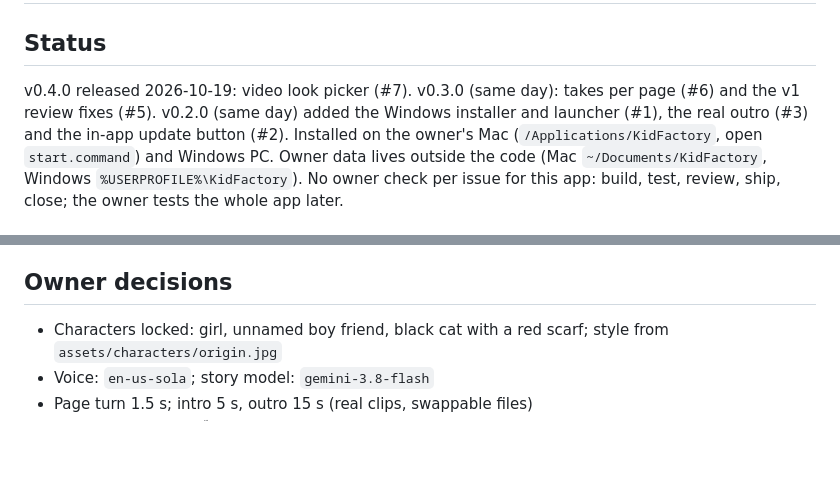
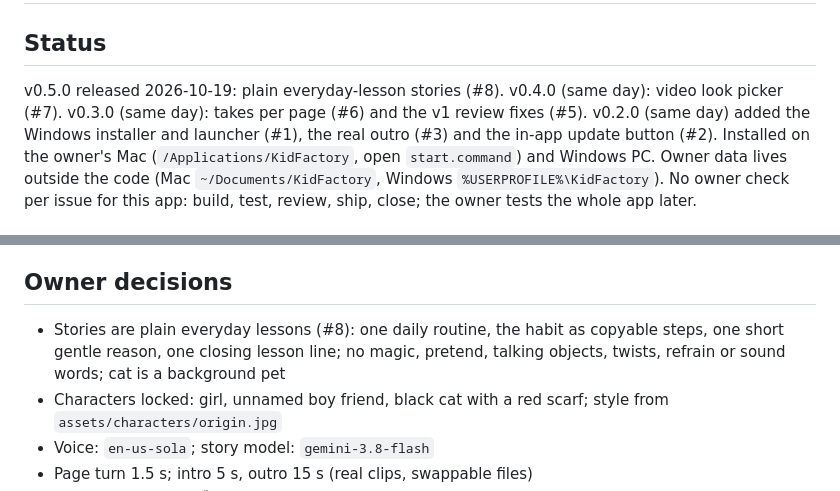
Before and after one commit to Seeyoulater21/PC-kid-factory, a Markdown page: docs/superpowers/HANDOFF.md, 2 parts joined by grey strips. GitHub-like rendering; blank space fills up the shorter version.

Commit message:
Update handoff for 0.5.0
Co-Authored-By: Claude Opus 5.5 <noreply@anthropic.com>
Claude-Session: https://claude.ai/code/session_011K8Sso9Xkr5ZoDfyW3B6kE

```diff
--- a/docs/superpowers/HANDOFF.md
+++ b/docs/superpowers/HANDOFF.md
@@ -1,7 +1,7 @@
 # Kid Factory v1 handoff
 
 ## Status
-v0.4.0 released 2026-10-19: video look picker (#7). v0.3.0 (same day): takes per page (#6) and the v1 review fixes (#5). v0.2.0 (same day) added the
+v0.5.0 released 2026-10-19: plain everyday-lesson stories (#8). v0.4.0 (same day): video look picker (#7). v0.3.0 (same day): takes per page (#6) and the v1 review fixes (#5). v0.2.0 (same day) added the
 Windows installer and launcher (#1), the real outro (#3) and the in-app update button (#2).
 Installed on the owner's Mac (`/Applications/KidFactory`, open `start.command`) and Windows PC.
 Owner data lives outside the code (Mac `~/Documents/KidFactory`, Windows `%USERPROFILE%\KidFactory`).
@@ -24,6 +24,8 @@ No owner check per issue for this app: build, test, review, ship, close; the own
   status asks for a new render when it differs from `ep.look`
 
 ## Owner decisions
+- Stories are plain everyday lessons (#8): one daily routine, the habit as copyable steps, one short gentle reason,
+  one closing lesson line; no magic, pretend, talking objects, twists, refrain or sound words; cat is a background pet
 - Characters locked: girl, unnamed boy friend, black cat with a red scarf; style from `assets/characters/origin.jpg`
 - Voice: `en-us-sola`; story model: `gemini-3.8-flash`
 - Page turn 1.5 s; intro 5 s, outro 15 s (real clips, swappable files)
```
